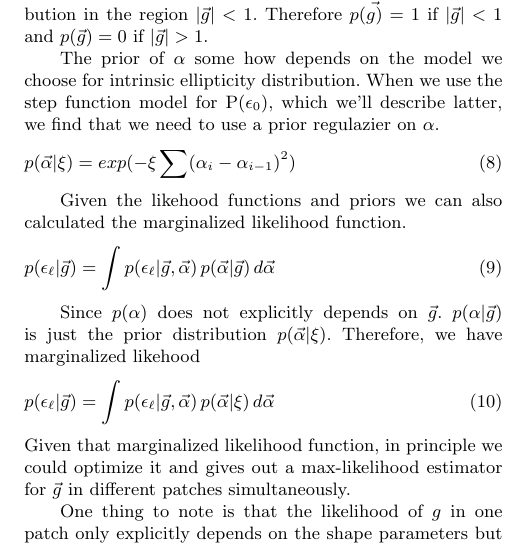
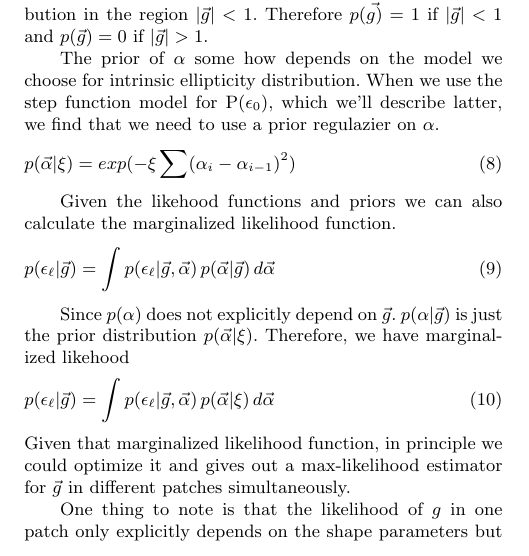
Before and after one commit to julywater/WeakLensing, a LaTeX paper (docs/ms.tex): part of one column of page 2 of 6, cut so that both start at the same text. Compiled offline with pdfLaTeX; a LaTeX package or settings file that is missing is left out.

Commit message:
Update ms.tex

```diff
--- a/docs/ms.tex
+++ b/docs/ms.tex
@@ -250,12 +250,12 @@ we need to use a prior regulazier on $\alpha$.
 p(\vec{\alpha}|\xi)=exp(-\xi\sum(\alpha_{i}-\alpha_{i-1})^{2})
 \end{equation}
 
-Given the likehood functions and priors we can also calculated the marginalized likelihood function.
+Given the likehood functions and priors we can also calculate the marginalized likelihood function.
 \begin{equation}
 p(\epsilon_{\ell}|\vec{g})=\int p(\epsilon_{\ell}|\vec{g},\vec{\alpha})\,p(\vec{\alpha}|\vec{g})\,d\vec{\alpha}
 \end{equation}
 
-Since $p(\alpha)$ does not explicitly depends on $\vec{g}$. $p(\alpha|\vec{g})$ is
+Since $p(\alpha)$ does not explicitly depend on $\vec{g}$. $p(\alpha|\vec{g})$ is
 just the prior distribution $p(\vec{\alpha}|\xi)$. Therefore, we have
 marginalized likehood
 \begin{equation}
```
